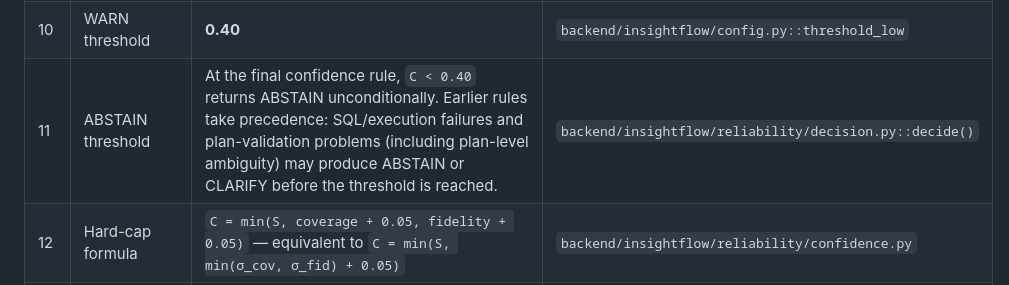
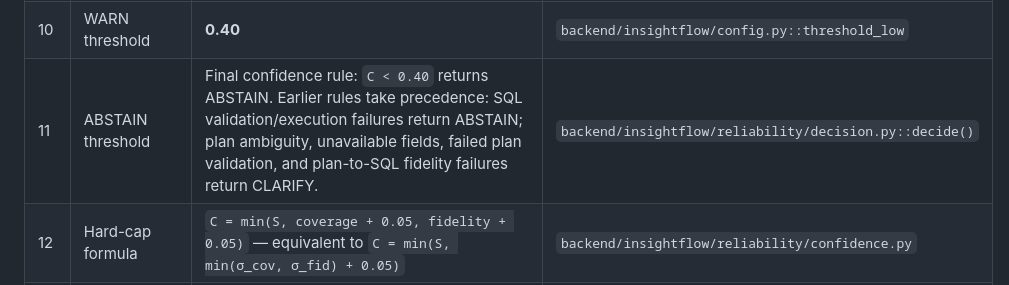
Before and after one commit to jagan1344/insightflow-ai, a Markdown page: paper_evidence/placeholder_fill.md, the part around the change. GitHub-like rendering.

Commit message:
Make decision-policy precedence precise

```diff
--- a/paper_evidence/placeholder_fill.md
+++ b/paper_evidence/placeholder_fill.md
@@ -17,7 +17,7 @@ is sourced from code or a logged run.**
 | 8 | Signal weights | 0.12, 0.10, 0.13, 0.13, 0.08, 0.07, 0.10, 0.13, 0.14 — sum **= 1.0000** | same |
 | 9 | ANSWER threshold | **0.70** | `backend/insightflow/config.py::threshold_high` |
 | 10 | WARN threshold | **0.40** | `backend/insightflow/config.py::threshold_low` |
-| 11 | ABSTAIN threshold | At the final confidence rule, `C < 0.40` returns ABSTAIN unconditionally. Earlier rules take precedence: SQL/execution failures and plan-validation problems (including plan-level ambiguity) may produce ABSTAIN or CLARIFY before the threshold is reached. | `backend/insightflow/reliability/decision.py::decide()` |
+| 11 | ABSTAIN threshold | Final confidence rule: `C < 0.40` returns ABSTAIN. Earlier rules take precedence: SQL validation/execution failures return ABSTAIN; plan ambiguity, unavailable fields, failed plan validation, and plan-to-SQL fidelity failures return CLARIFY. | `backend/insightflow/reliability/decision.py::decide()` |
 | 12 | Hard-cap formula | `C = min(S, coverage + 0.05, fidelity + 0.05)` — equivalent to `C = min(S, min(σ_cov, σ_fid) + 0.05)` | `backend/insightflow/reliability/confidence.py` |
 | 13 | MCP SDK version | **2.3.0** | `pip show mcp` |
 | 14 | MCP spec version / access date | Access date **2026-10-09** (pack built), re-checked **2026-10-12**. SDK upstream = `pypi.org/project/mcp/` version **2.3.0** (confirmed via `pip show mcp`). The **MCP specification document** itself is NOT pinned to a specific revision in this repo (the SDK selects it at runtime). Current authoritative revisions per the Model Context Protocol maintainers' public materials: **`2026-07-28`** (latest, "stateless MCP") and **`2024-11-05`** (earlier revision, still supported by many implementations). **HUMAN: verify which revision string your paper cites against the modelcontextprotocol.io/specification page — do not rely on this secondary summary.** | web search 2026-10-12 (secondary sources — not the official spec page, which was unreachable from this environment) |
```
